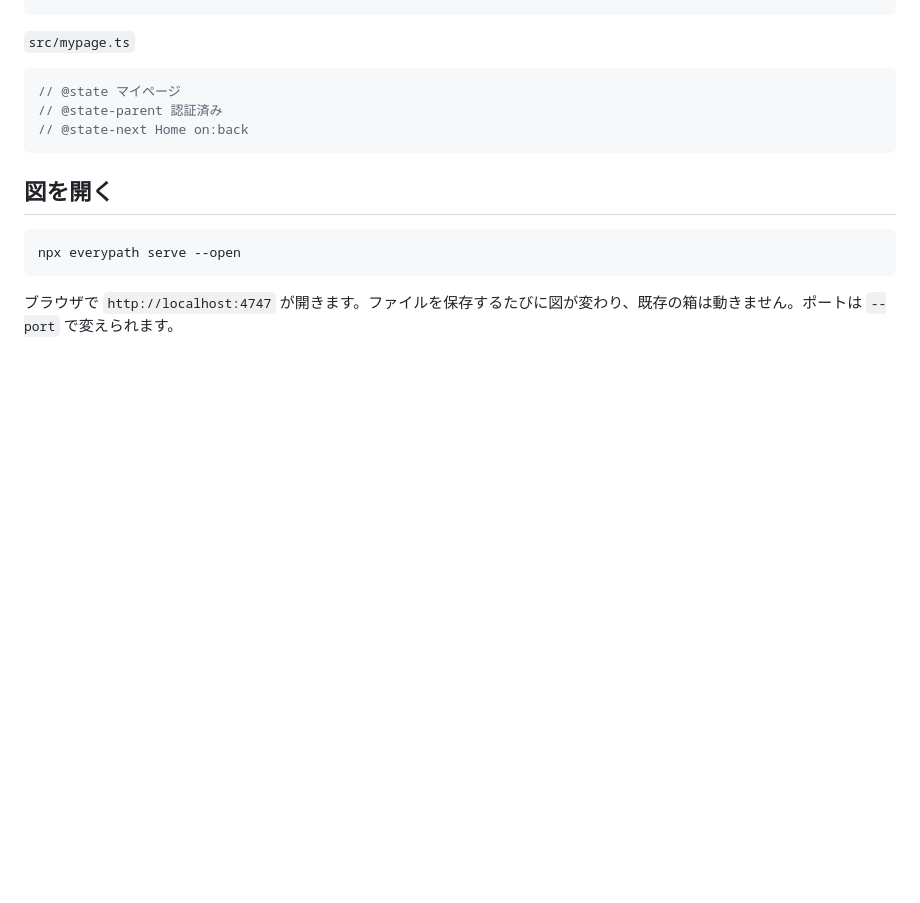
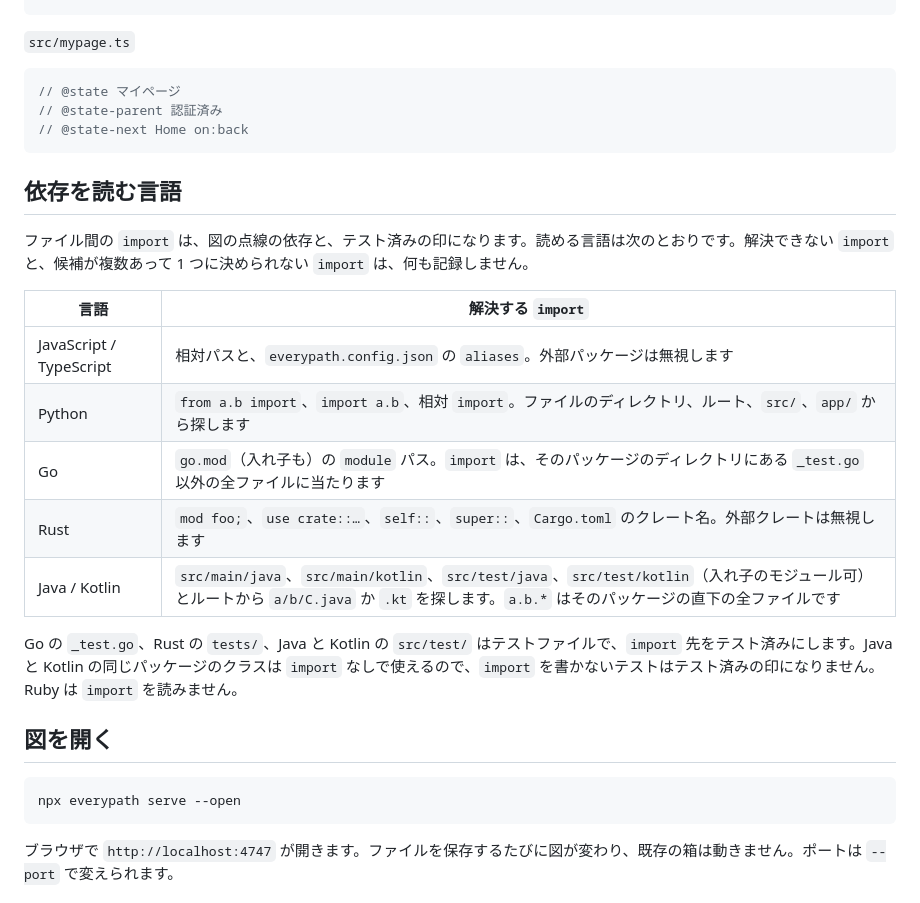
Before and after one commit to dayaa-arch/everypath, a Markdown page: README.md, the part around the change. GitHub-like rendering; blank space fills up the shorter version.

Commit message:
docs: describe Go, Rust, Java and Kotlin import resolution
SPEC.md section 8 step 4 replaces 'not resolved in the first scope' with
the rules for the four languages, and the README gains a table of the
languages whose imports become dependencies and tested marks.

Co-Authored-By: Claude Sonnet 5.5 <noreply@anthropic.com>

````diff
--- a/README.md
+++ b/README.md
@@ -72,6 +72,20 @@ hook を使うときは、`settings.example.json` の `hooks` を `.claude/setti
 // @state-next Home on:back
 ```
 
+## 依存を読む言語
+
+ファイル間の `import` は、図の点線の依存と、テスト済みの印になります。読める言語は次のとおりです。解決できない `import` と、候補が複数あって 1 つに決められない `import` は、何も記録しません。
+
+| 言語 | 解決する `import` |
+|---|---|
+| JavaScript / TypeScript | 相対パスと、`everypath.config.json` の `aliases`。外部パッケージは無視します |
+| Python | `from a.b import`、`import a.b`、相対 `import`。ファイルのディレクトリ、ルート、`src/`、`app/` から探します |
+| Go | `go.mod`（入れ子も）の `module` パス。`import` は、そのパッケージのディレクトリにある `_test.go` 以外の全ファイルに当たります |
+| Rust | `mod foo;`、`use crate::…`、`self::`、`super::`、`Cargo.toml` のクレート名。外部クレートは無視します |
+| Java / Kotlin | `src/main/java`、`src/main/kotlin`、`src/test/java`、`src/test/kotlin`（入れ子のモジュール可）とルートから `a/b/C.java` か `.kt` を探します。`a.b.*` はそのパッケージの直下の全ファイルです |
+
+Go の `_test.go`、Rust の `tests/`、Java と Kotlin の `src/test/` はテストファイルで、`import` 先をテスト済みにします。Java と Kotlin の同じパッケージのクラスは `import` なしで使えるので、`import` を書かないテストはテスト済みの印になりません。Ruby は `import` を読みません。
+
 ## 図を開く
 
 ```bash
````
Also changed, not shown: SPEC.md (+4 -1 lines).
